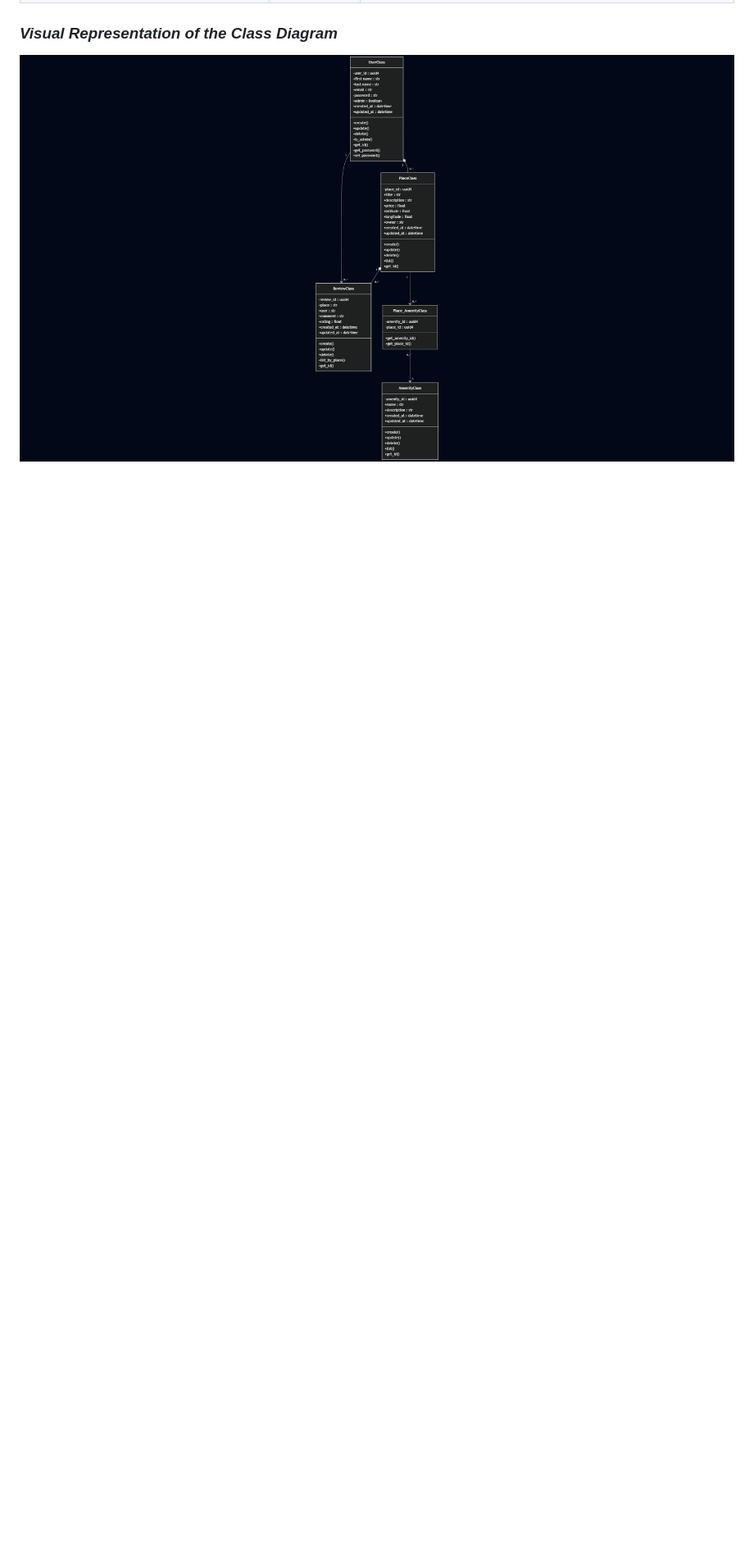
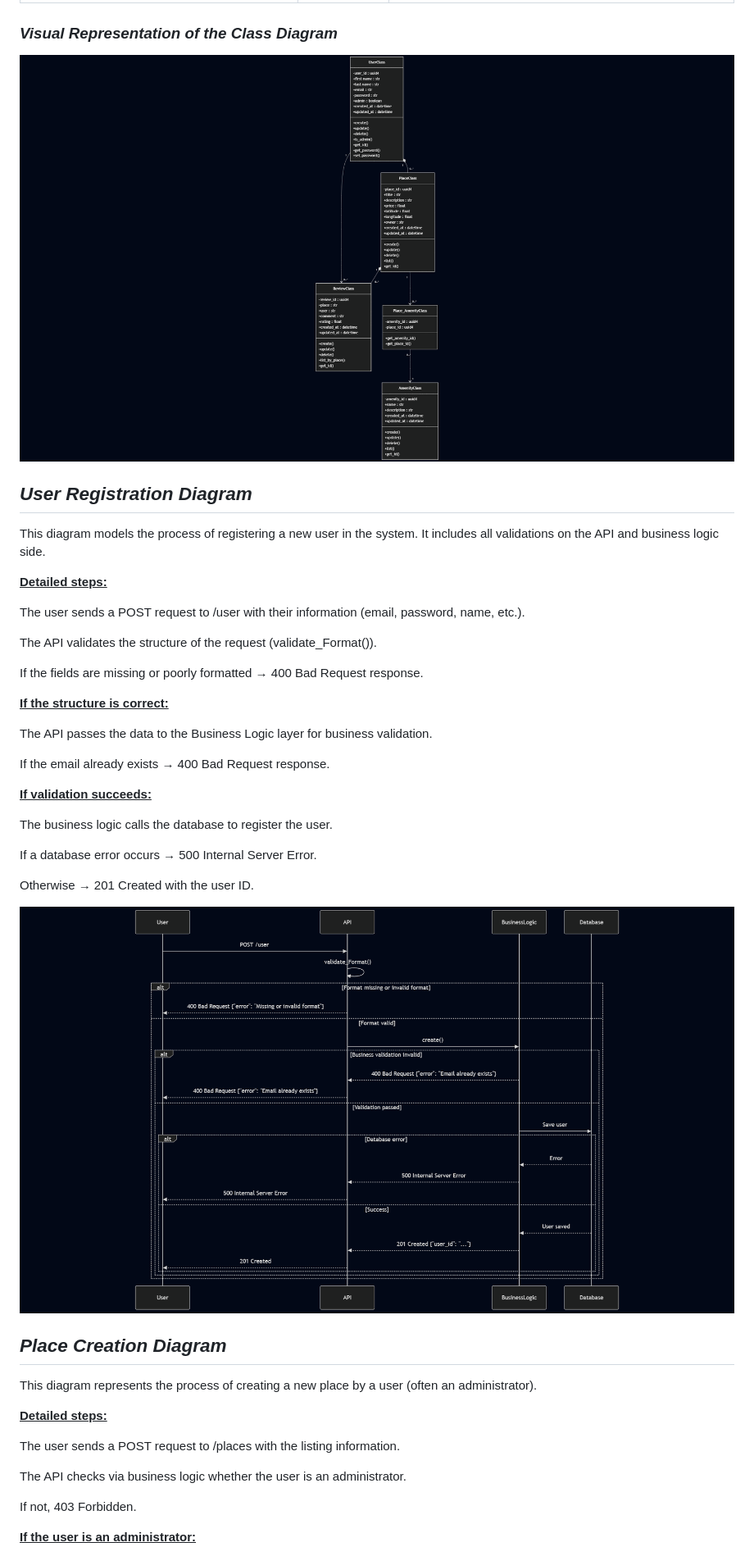
Before and after one commit to Juleslgc/holbertonschool-hbnb, a Markdown page: part1/README.md, the part around the change printed below. Shown: that part at 82% size. Drawn GitHub-style; blank space fills up the shorter version.

Commit message:
docs: Update doc readme

```diff
--- a/part1/README.md
+++ b/part1/README.md
@@ -146,3 +163,46 @@ Represents a piece of equipment or amenity associated with a location (Wi-Fi, ai
 ### ___Visual Representation of the Class Diagram___
 
 ![Class Diagram](/part1/Class_Diagram.png)
+
+## ___User Registration Diagram___
+
+This diagram models the process of registering a new user in the system. It includes all validations on the API and business logic side.
+
+<u>__Detailed steps:__</u>
+
+The user sends a POST request to /user with their information (email, password, name, etc.).
+
+The API validates the structure of the request (validate_Format()).
+
+If the fields are missing or poorly formatted → 400 Bad Request response.
+
+<u>__If the structure is correct:__</u>
+
+The API passes the data to the Business Logic layer for business validation.
+
+If the email already exists → 400 Bad Request response.
+
+<u>__If validation succeeds:__</u>
+
+The business logic calls the database to register the user.
+
+If a database error occurs → 500 Internal Server Error.
+
+Otherwise → 201 Created with the user ID.
+
+![Diagram User Registration](/part1/User_Registration.png)
+
+## ___Place Creation Diagram___
+
+This diagram represents the process of creating a new place by a user (often an administrator).
+
+<u>__Detailed steps:__</u>
+
+The user sends a POST request to /places with the listing information.
+
+The API checks via business logic whether the user is an administrator.
+
+If not, 403 Forbidden.
+
+<u>__If the user is an administrator:__</u>
+
```
Also changed, not shown: other parts of part1/README.md (+33 -1 lines).
